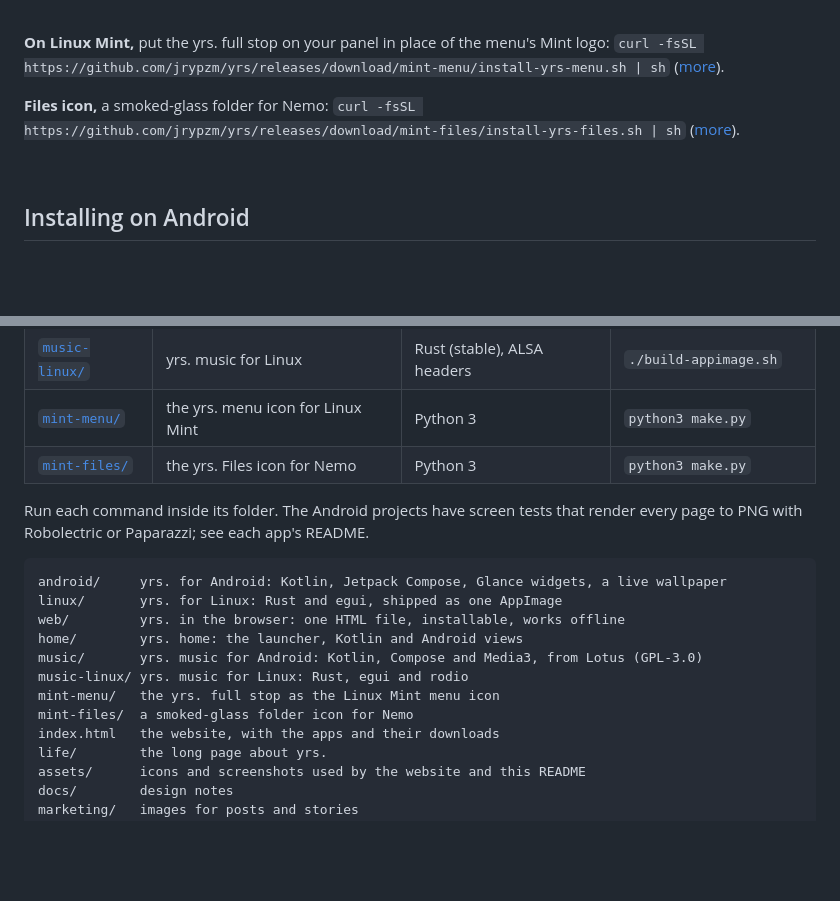
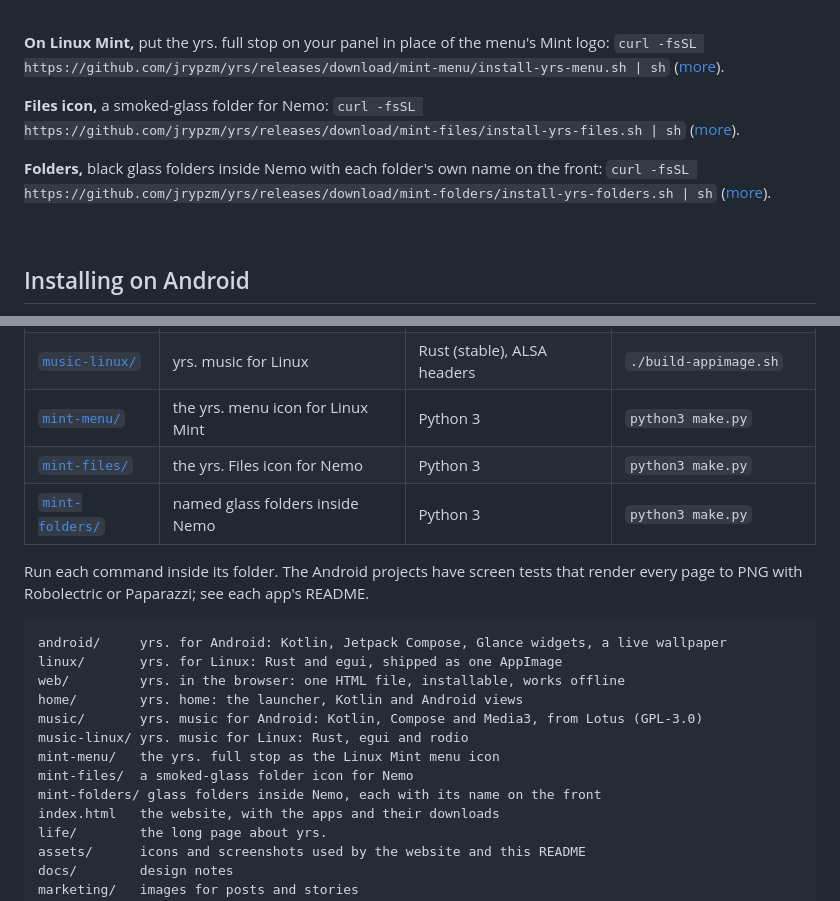
Before and after one commit to jrypzm/Nrw, a Markdown page: README.md, 2 parts joined by grey strips. Drawn GitHub-style; blank space fills up the shorter version.

Commit message:
yrs. folders: black glass folders in Nemo with each folder's name on the front

```diff
--- a/README.md
+++ b/README.md
@@ -67,6 +67,8 @@ Songs, Albums and Playlists as three plain words. Tap the playing strip and the
 
 **Files icon,** a smoked-glass folder for Nemo: `curl -fsSL https://github.com/jrypzm/yrs/releases/download/mint-files/install-yrs-files.sh | sh` ([more](mint-files/)).
 
+**Folders,** black glass folders inside Nemo with each folder's own name on the front: `curl -fsSL https://github.com/jrypzm/yrs/releases/download/mint-folders/install-yrs-folders.sh | sh` ([more](mint-folders/)).
+
 <br>
 
 ## Installing on Android
@@ -102,6 +104,7 @@ Every APK is built and signed by GitHub Actions from the code in this repository
 | [`music-linux/`](music-linux/) | yrs. music for Linux | Rust (stable), ALSA headers | `./build-appimage.sh` |
 | [`mint-menu/`](mint-menu/) | the yrs. menu icon for Linux Mint | Python 3 | `python3 make.py` |
 | [`mint-files/`](mint-files/) | the yrs. Files icon for Nemo | Python 3 | `python3 make.py` |
+| [`mint-folders/`](mint-folders/) | named glass folders inside Nemo | Python 3 | `python3 make.py` |
 
 Run each command inside its folder. The Android projects have screen tests that render every page to PNG with Robolectric or Paparazzi; see each app's README.
 
@@ -114,6 +117,7 @@ music/       yrs. music for Android: Kotlin, Compose and Media3, from Lotus (GPL
 music-linux/ yrs. music for Linux: Rust, egui and rodio
 mint-menu/   the yrs. full stop as the Linux Mint menu icon
 mint-files/  a smoked-glass folder icon for Nemo
+mint-folders/ glass folders inside Nemo, each with its name on the front
 index.html   the website, with the apps and their downloads
 life/        the long page about yrs.
 assets/      icons and screenshots used by the website and this README
```
Also changed, not shown: mint-folders/README.md (added, +39 -0 lines), mint-folders/preview.png (added), 5 other files.
